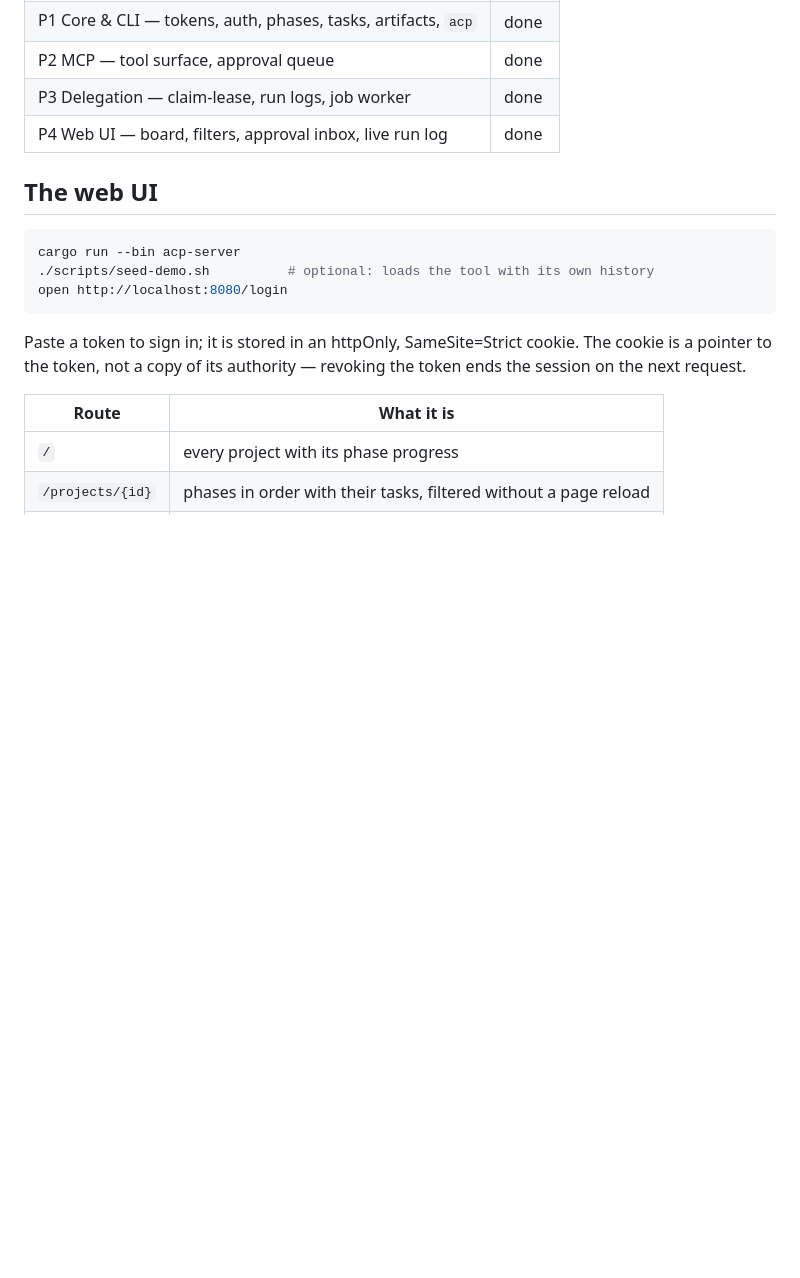
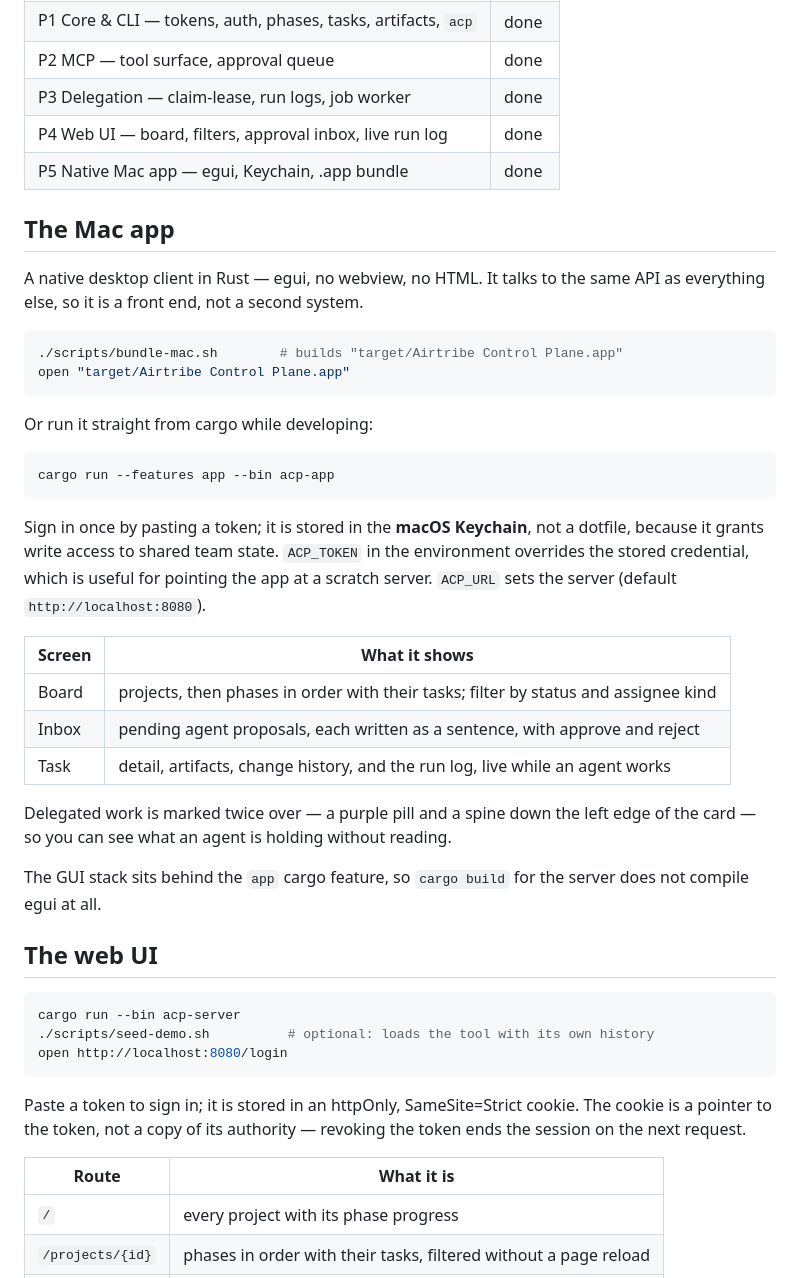
Before and after one commit to Anmol-Srv/loop, a Markdown page: README.md, the part around the change. Drawn GitHub-style; blank space fills up the shorter version.

Commit message:
docs: document the native Mac app

````diff
--- a/README.md
+++ b/README.md
@@ -16,6 +16,41 @@ Humans drive it from a CLI; agents get a scoped, audited surface of their own.
 | P2 MCP — tool surface, approval queue | done |
 | P3 Delegation — claim-lease, run logs, job worker | done |
 | P4 Web UI — board, filters, approval inbox, live run log | done |
+| P5 Native Mac app — egui, Keychain, .app bundle | done |
+
+## The Mac app
+
+A native desktop client in Rust — egui, no webview, no HTML. It talks to the
+same API as everything else, so it is a front end, not a second system.
+
+```bash
+./scripts/bundle-mac.sh        # builds "target/Airtribe Control Plane.app"
+open "target/Airtribe Control Plane.app"
+```
+
+Or run it straight from cargo while developing:
+
+```bash
+cargo run --features app --bin acp-app
+```
+
+Sign in once by pasting a token; it is stored in the **macOS Keychain**, not a
+dotfile, because it grants write access to shared team state. `ACP_TOKEN` in the
+environment overrides the stored credential, which is useful for pointing the
+app at a scratch server. `ACP_URL` sets the server (default
+`http://localhost:8080`).
+
+| Screen | What it shows |
+|---|---|
+| Board | projects, then phases in order with their tasks; filter by status and assignee kind |
+| Inbox | pending agent proposals, each written as a sentence, with approve and reject |
+| Task | detail, artifacts, change history, and the run log, live while an agent works |
+
+Delegated work is marked twice over — a purple pill and a spine down the left
+edge of the card — so you can see what an agent is holding without reading.
+
+The GUI stack sits behind the `app` cargo feature, so `cargo build` for the
+server does not compile egui at all.
 
 ## The web UI
 
````
